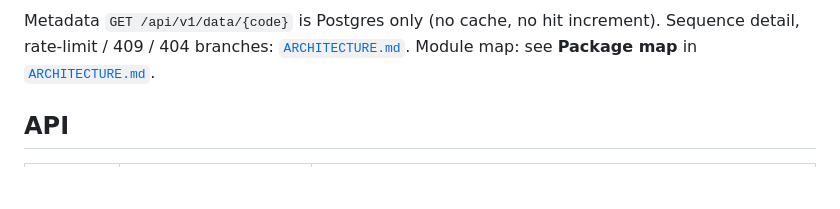
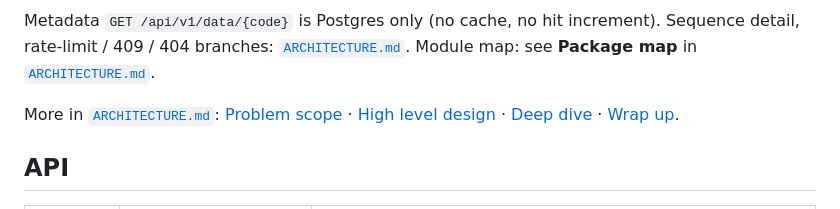
Before and after one commit to lagarcess/do-blitz, a Markdown page: README.md, the part around the change. Rendered like a GitHub page; blank space fills up the shorter version.

````diff
--- a/README.md
+++ b/README.md
@@ -57,6 +57,8 @@ flowchart TD
 ```
 
 Metadata `GET /api/v1/data/{code}` is Postgres only (no cache, no hit increment). Sequence detail, rate-limit / 409 / 404 branches: [`ARCHITECTURE.md`](./ARCHITECTURE.md). Module map: see **Package map** in [`ARCHITECTURE.md`](./ARCHITECTURE.md).
+
+More in [`ARCHITECTURE.md`](./ARCHITECTURE.md): [Problem scope](./ARCHITECTURE.md#problem-scope) · [High level design](./ARCHITECTURE.md#high-level-design) · [Deep dive](./ARCHITECTURE.md#deep-dive) · [Wrap up](./ARCHITECTURE.md#wrap-up).
 
 ## API
 
````
Also changed, not shown: ARCHITECTURE.md (+65 -18 lines).
